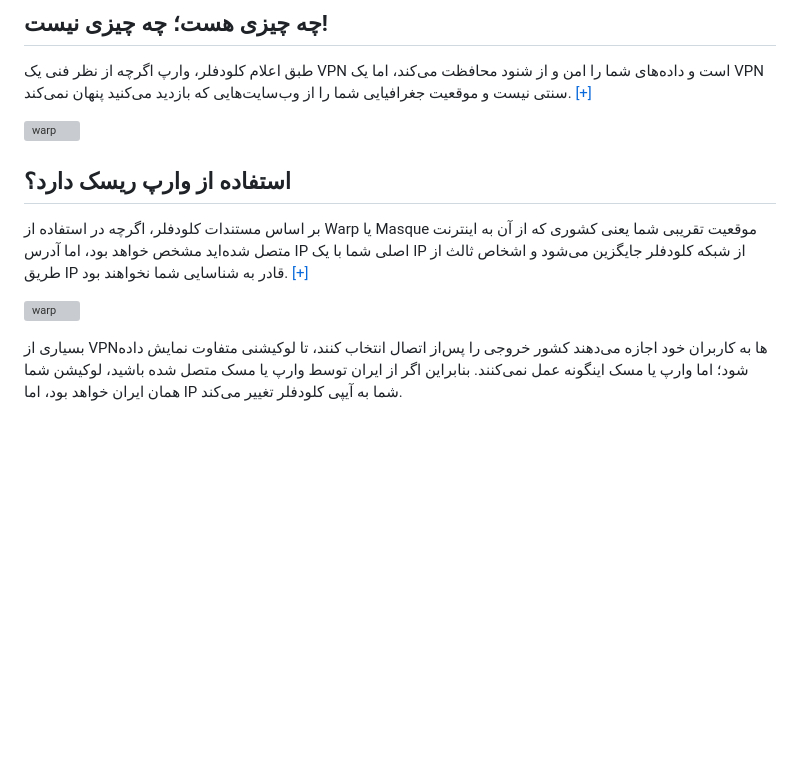
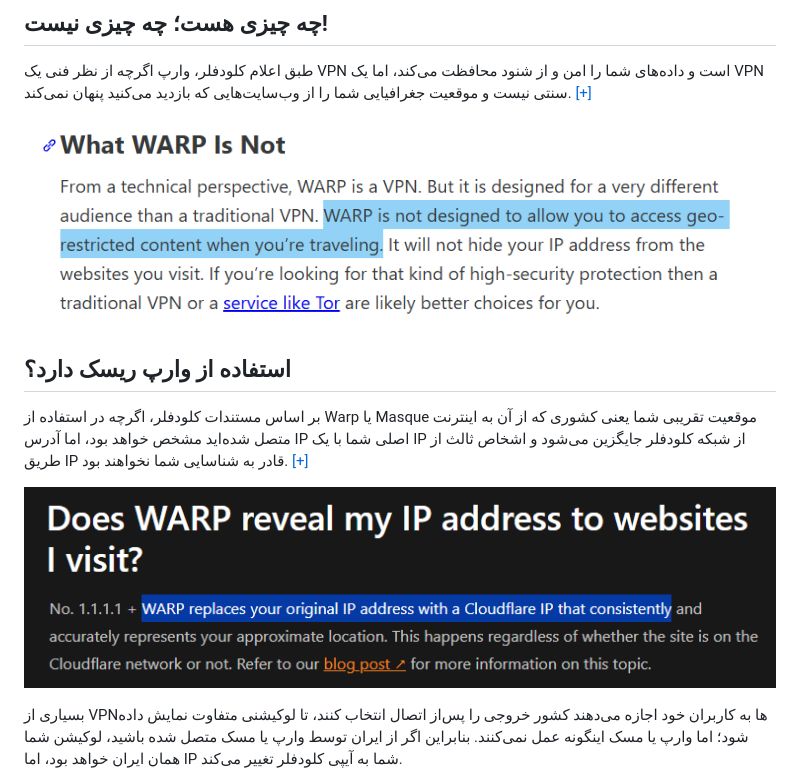
Before and after one commit to ircfspace/iran-based, a Markdown page: warp-vs-traditional-vpn.md, the part around the change. Rendered like a GitHub page; blank space fills up the shorter version; grey boxes are pictures that could not be loaded.

Commit message:
Fix image paths

```diff
--- a/warp-vs-traditional-vpn.md
+++ b/warp-vs-traditional-vpn.md
@@ -6,13 +6,13 @@
 
 طبق اعلام کلودفلر، وارپ اگرچه از نظر فنی یک VPN است و داده‌های شما را امن و از شنود محافظت می‌کند، اما یک VPN سنتی نیست و موقعیت جغرافیایی شما را از وب‌سایت‌هایی که بازدید می‌کنید پنهان نمی‌کند. [[+]](https://blog.cloudflare.com/announcing-warp-plus/?utm_source=chatgpt.com/#what-warp-is-not)
 
-![warp](.github/screenshot-1.png)
+![warp](.github/screenshot/screenshot-1.png)
 
 ## استفاده از وارپ ریسک دارد؟
 
 بر اساس مستندات کلودفلر، اگرچه در استفاده از Warp یا Masque موقعیت تقریبی شما یعنی کشوری که از آن به اینترنت متصل شده‌اید مشخص خواهد بود، اما آدرس IP اصلی شما با یک IP از شبکه کلودفلر جایگزین می‌شود و اشخاص ثالث از طریق IP قادر به شناسایی شما نخواهند بود. [[+]](https://developers.cloudflare.com/warp-client/known-issues-and-faq/?utm_source=chatgpt.com#does-warp-reveal-my-ip-address-to-websites-i-visit)
 
-![warp](.github/screenshot-2.png)
+![warp](.github/screenshot/screenshot-2.png)
 
 بسیاری از VPNها به کاربران خود اجازه می‌دهند کشور خروجی را پس‌از اتصال انتخاب کنند، تا لوکیشنی متفاوت نمایش داده شود؛ اما وارپ یا مسک اینگونه عمل نمی‌کنند. بنابراین اگر از ایران توسط وارپ یا مسک متصل شده باشید، لوکیشن شما همان ایران خواهد بود، اما IP شما به آیپی کلودفلر تغییر می‌کند.
 
```
